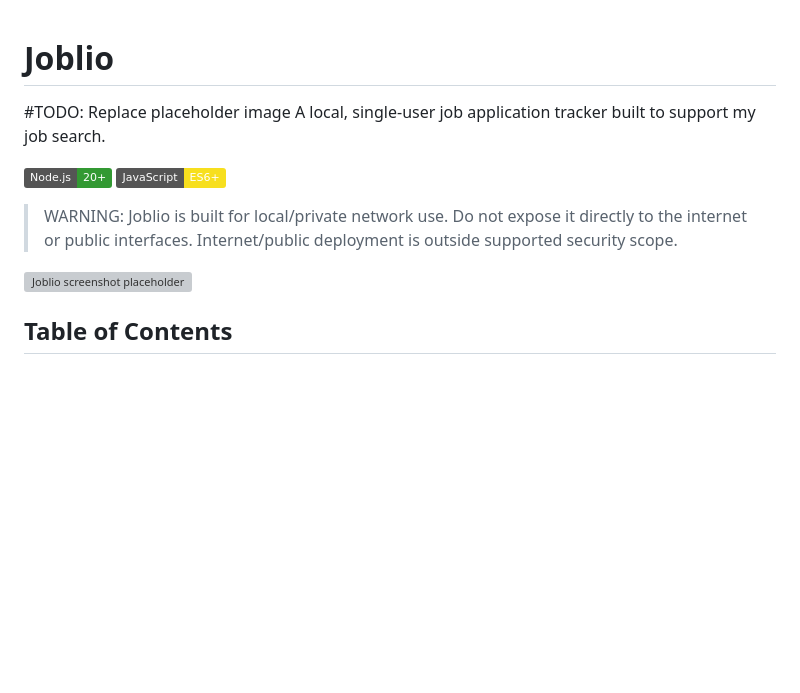
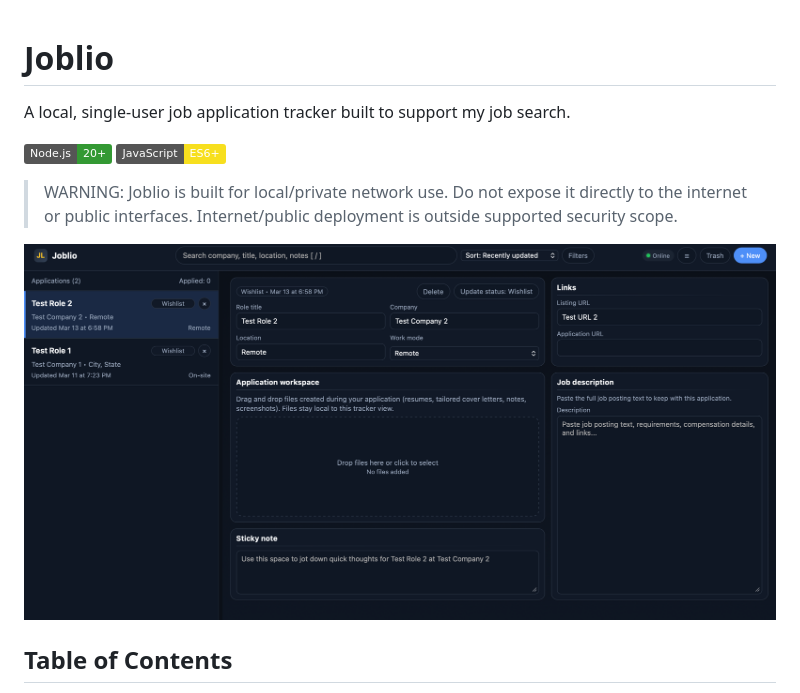
Before and after one commit to affaan-git/joblio, a Markdown page: README.md, the part around the change. Drawn GitHub-style; pictures changed too: docs/images/example-page.png (added); badges without logos; blank space fills up the shorter version; grey boxes are pictures that could not be loaded.

Commit message:
Replace placeholder image

```diff
--- a/README.md
+++ b/README.md
@@ -1,5 +1,5 @@
 # Joblio
-#TODO: Replace placeholder image
+
 A local, single-user job application tracker built to support my job search.
 
 ![Node.js](https://img.shields.io/badge/Node.js-20%2B-339933?logo=node.js)
@@ -9,7 +9,7 @@ A local, single-user job application tracker built to support my job search.
 > Do not expose it directly to the internet or public interfaces.
 > Internet/public deployment is outside supported security scope.
 
-<img src="docs/images/screenshot-placeholder.svg" alt="Joblio screenshot placeholder" width="600" />
+![example-page](docs/images/example-page.png)
 
 ## Table of Contents
 
```
Also changed, not shown: 1 other file.
